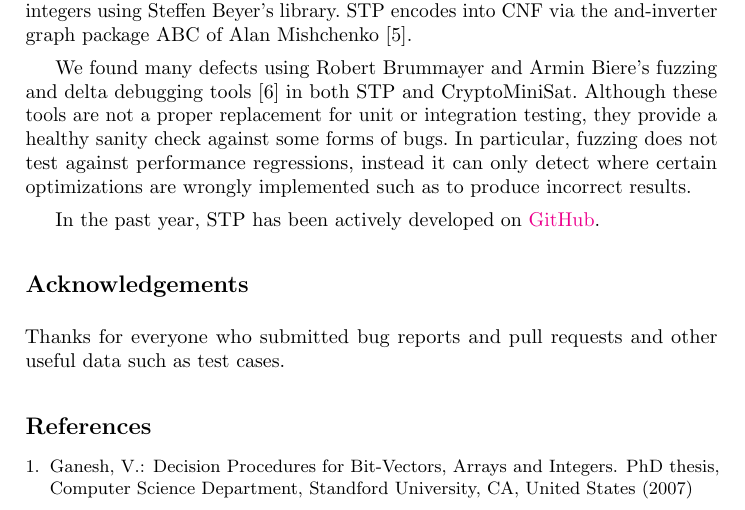
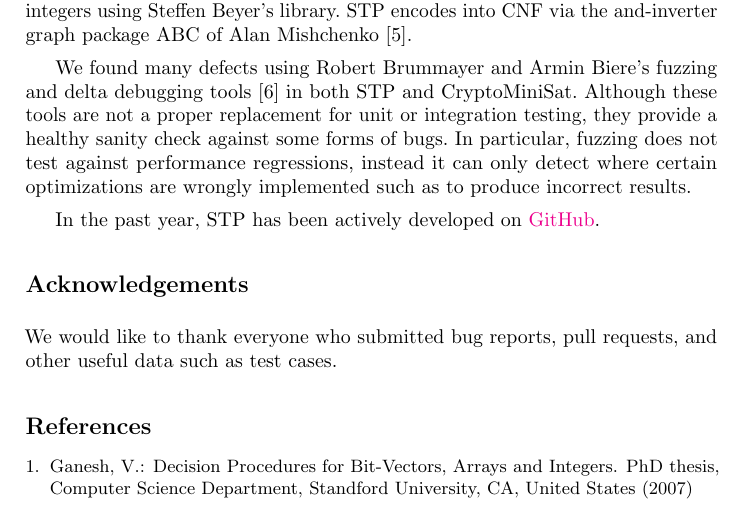
Before and after one commit to stp/docs, a LaTeX thesis (descr.tex): part of page 1 of 2, cut so that both start at the same text. Compiled offline with pdfLaTeX.

Commit message:
Editing the 'Thanks' section

```diff
--- a/descr.tex
+++ b/descr.tex
@@ -66,7 +66,7 @@ instead it can only detect where certain optimizations are wrongly implemented s
 In the past year, STP has been actively developed on \href{https://github.com/stp/stp}{GitHub}.
 
 \section*{Acknowledgements}
-Thanks for everyone who submitted bug reports and pull requests and other useful data such as test cases.
+We would like to thank everyone who submitted bug reports, pull requests, and other useful data such as test cases.
 
 \bibliographystyle{splncs}
 \bibliography{sigproc}
```
